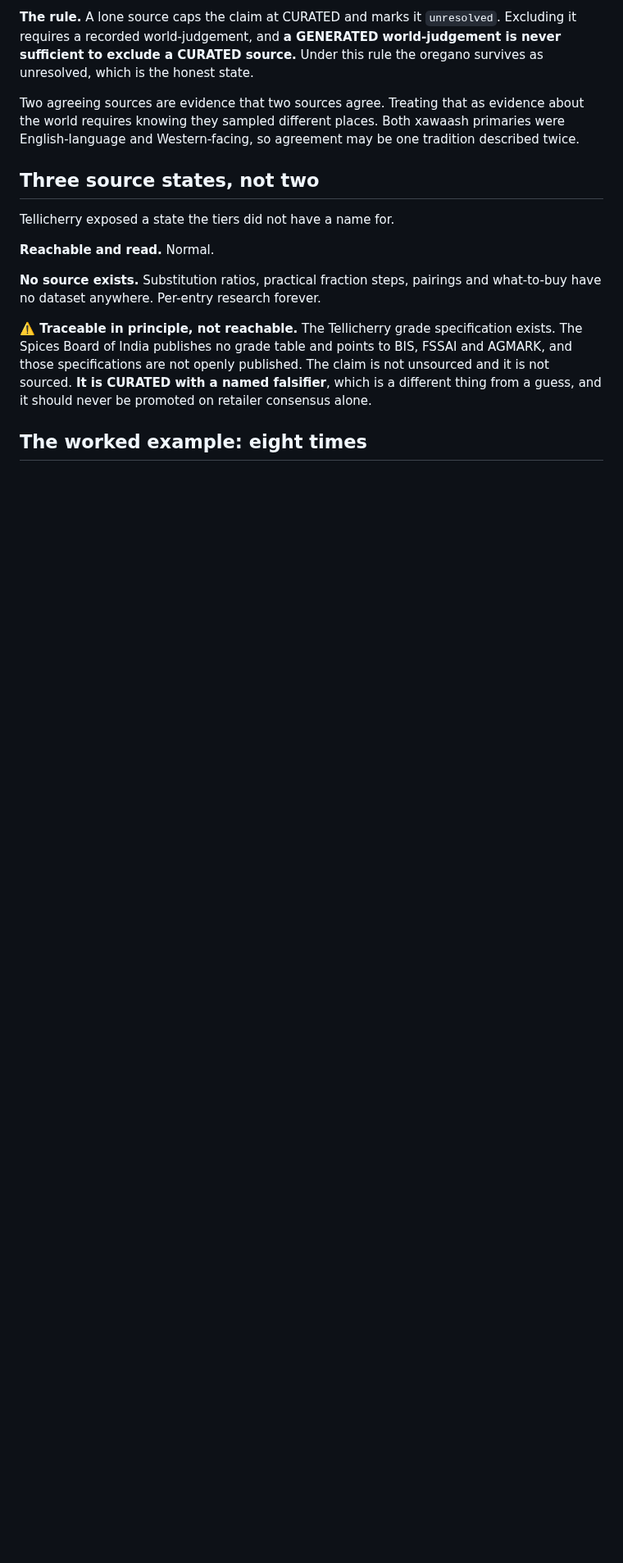
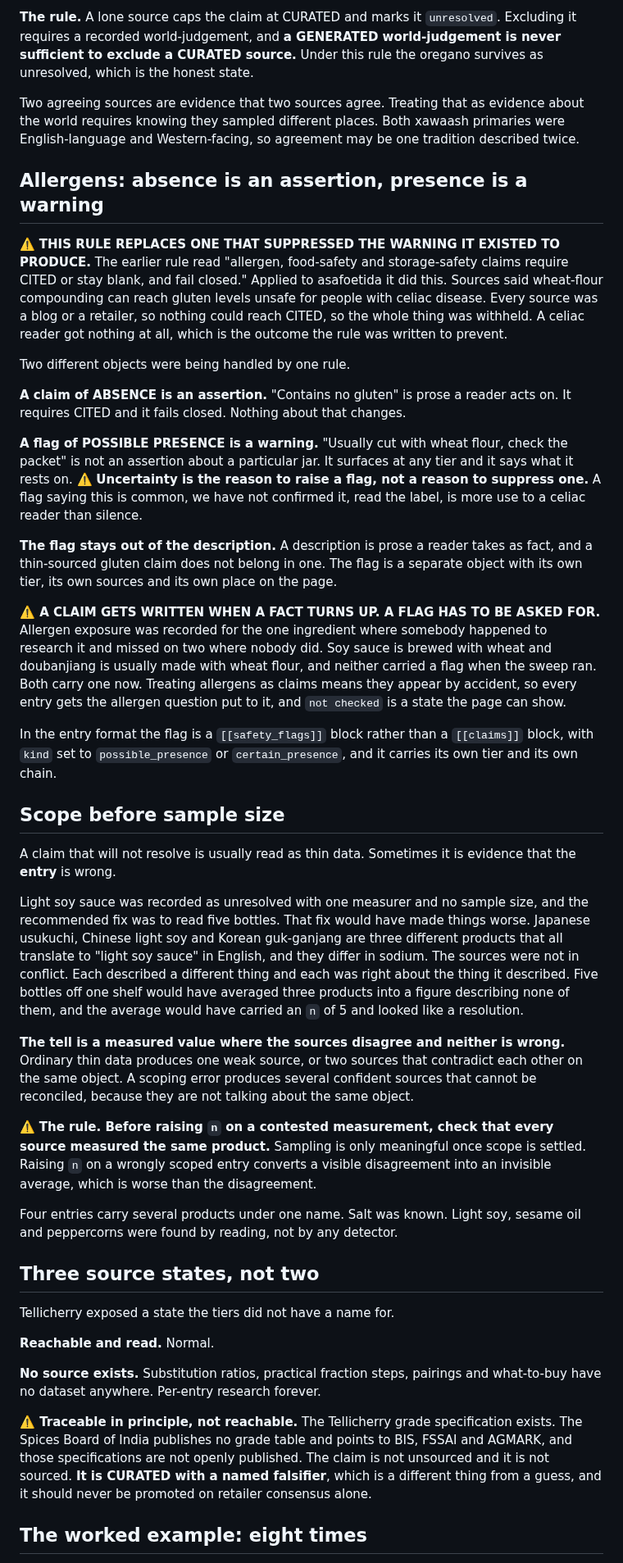
Before and after one commit to abh5227/recipe-app2, a Markdown page: docs/sourcing-tiers.md, the part around one of its changes. Shown at 82% size. Rendered like a GitHub page; blank space fills up the shorter version.

Commit message:
docs: merge sourcing-tiers additions, fix the allergen fail-closed rule + 2 sourcing rules
The additions were written 1 hour 43 minutes after the shipped doc and never merged. One of
the three rules supersedes a live rule that suppressed the warning it existed to produce.

ALLERGENS. The old rule required CITED or blank and failed closed on everything. Applied to
asafoetida it withheld a wheat-gluten warning because every source was a blog or a retailer,
so a celiac reader got nothing. The rule now splits the two objects it was conflating. A
claim of absence is an assertion, needs CITED, and fails closed. A flag of possible presence
is a warning, ships at any tier, and fails toward the warning. Uncertainty raises a flag
rather than suppressing one.

SCOPE BEFORE SAMPLE SIZE. Before raising n on a contested measurement, check every source
measured the same product. Light soy sauce reads as thin data and is really three products,
usukuchi, Chinese light soy and guk-ganjang, under one English name.

THE OPENING SENTENCE. All three confirmed reads-as-a-warning defects sat there, where the
novice has least context and the entry is most compressed.

Two corrections against the additions text rather than a straight copy. The claim that soy
sauce and doubanjiang carry no wheat flag was true when the sweep ran and is not true now,
so it is stated in the past tense. The rule also turned out to describe existing practice:
the format already carries safety_flags with kind possible_presence or certain_presence, so
the field is named.

preview/sourcing-tiers-additions.md is left as the historical record.

Co-Authored-By: Claude Opus 5 (1M context) <noreply@anthropic.com>

```diff
--- a/docs/sourcing-tiers.md
+++ b/docs/sourcing-tiers.md
@@ -116,6 +119,65 @@ source.** Under this rule the oregano survives as unresolved, which is the hones
 Two agreeing sources are evidence that two sources agree. Treating that as evidence about the world
 requires knowing they sampled different places. Both xawaash primaries were English-language and
 Western-facing, so agreement may be one tradition described twice.
+
+## Allergens: absence is an assertion, presence is a warning
+
+⚠️ **THIS RULE REPLACES ONE THAT SUPPRESSED THE WARNING IT EXISTED TO PRODUCE.** The earlier rule read
+"allergen, food-safety and storage-safety claims require CITED or stay blank, and fail closed."
+Applied to asafoetida it did this. Sources said wheat-flour compounding can reach gluten levels unsafe
+for people with celiac disease. Every source was a blog or a retailer, so nothing could reach CITED,
+so the whole thing was withheld. A celiac reader got nothing at all, which is the outcome the rule was
+written to prevent.
+
+Two different objects were being handled by one rule.
+
+**A claim of ABSENCE is an assertion.** "Contains no gluten" is prose a reader acts on. It requires
+CITED and it fails closed. Nothing about that changes.
+
+**A flag of POSSIBLE PRESENCE is a warning.** "Usually cut with wheat flour, check the packet" is not
+an assertion about a particular jar. It surfaces at any tier and it says what it rests on.
+⚠️ **Uncertainty is the reason to raise a flag, not a reason to suppress one.** A flag saying this is
+common, we have not confirmed it, read the label, is more use to a celiac reader than silence.
+
+**The flag stays out of the description.** A description is prose a reader takes as fact, and a
+thin-sourced gluten claim does not belong in one. The flag is a separate object with its own tier, its
+own sources and its own place on the page.
+
+**⚠️ A CLAIM GETS WRITTEN WHEN A FACT TURNS UP. A FLAG HAS TO BE ASKED FOR.** Allergen exposure was
+recorded for the one ingredient where somebody happened to research it and missed on two where nobody
+did. Soy sauce is brewed with wheat and doubanjiang is usually made with wheat flour, and neither
+carried a flag when the sweep ran. Both carry one now. Treating allergens as claims means they appear
+by accident, so every entry gets the allergen question put to it, and `not checked` is a state the
+page can show.
+
+In the entry format the flag is a `[[safety_flags]]` block rather than a `[[claims]]` block, with
+`kind` set to `possible_presence` or `certain_presence`, and it carries its own tier and its own
+chain.
+
+## Scope before sample size
+
+A claim that will not resolve is usually read as thin data. Sometimes it is evidence that the **entry**
+is wrong.
+
+Light soy sauce was recorded as unresolved with one measurer and no sample size, and the recommended
+fix was to read five bottles. That fix would have made things worse. Japanese usukuchi, Chinese light
+soy and Korean guk-ganjang are three different products that all translate to "light soy sauce" in
+English, and they differ in sodium. The sources were not in conflict. Each described a different thing
+and each was right about the thing it described. Five bottles off one shelf would have averaged three
+products into a figure describing none of them, and the average would have carried an `n` of 5 and
+looked like a resolution.
+
+**The tell is a measured value where the sources disagree and neither is wrong.** Ordinary thin data
+produces one weak source, or two sources that contradict each other on the same object. A scoping
+error produces several confident sources that cannot be reconciled, because they are not talking about
+the same object.
+
+⚠️ **The rule. Before raising `n` on a contested measurement, check that every source measured the same
+product.** Sampling is only meaningful once scope is settled. Raising `n` on a wrongly scoped entry
+converts a visible disagreement into an invisible average, which is worse than the disagreement.
+
+Four entries carry several products under one name. Salt was known. Light soy, sesame oil and
+peppercorns were found by reading, not by any detector.
 
 ## Three source states, not two
 
```
Also changed, not shown: other parts of docs/sourcing-tiers.md (+33 -2 lines).
